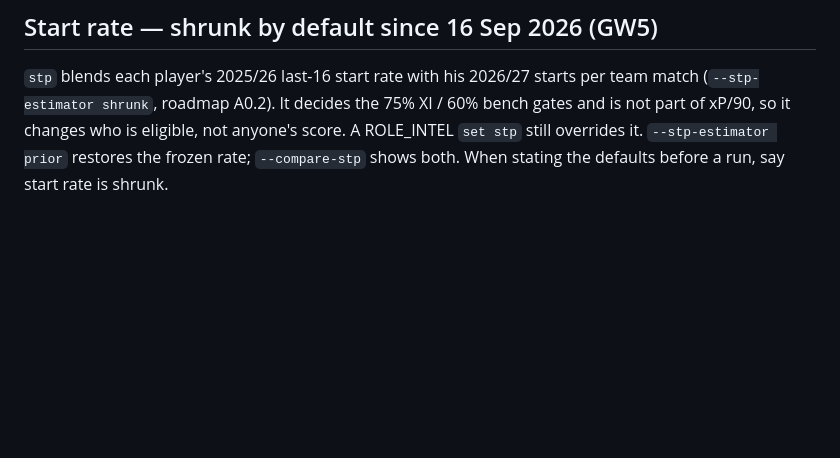
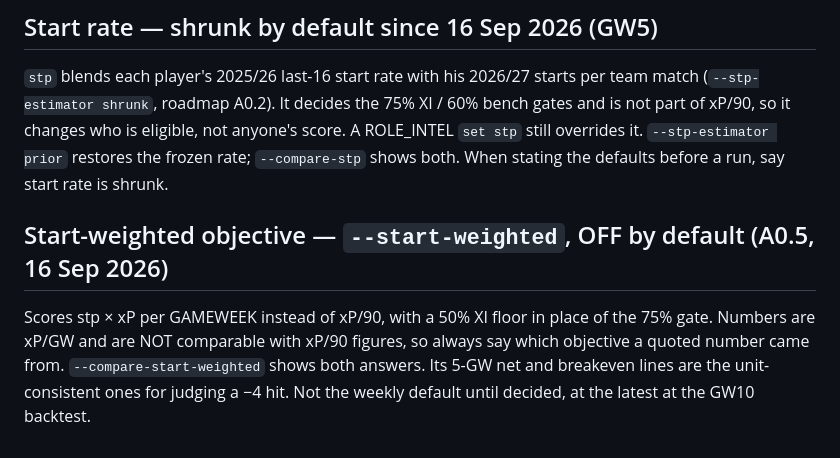
Before and after one commit to sylvan-s/fpl-river-leaf, a Markdown page: docs/agents/optimiser.md, the part around the change. Rendered like a GitHub page; blank space fills up the shorter version.

```diff
--- a/docs/agents/optimiser.md
+++ b/docs/agents/optimiser.md
@@ -119,3 +119,12 @@ per team match (`--stp-estimator shrunk`, roadmap A0.2). It decides the 75% XI /
 anyone's score. A ROLE_INTEL `set stp` still overrides it. `--stp-estimator
 prior` restores the frozen rate; `--compare-stp` shows both. When stating the
 defaults before a run, say start rate is shrunk.
+
+## Start-weighted objective — `--start-weighted`, OFF by default (A0.5, 16 Sep 2026)
+
+Scores stp × xP per GAMEWEEK instead of xP/90, with a 50% XI floor in place
+of the 75% gate. Numbers are xP/GW and are NOT comparable with xP/90 figures,
+so always say which objective a quoted number came from. `--compare-start-weighted`
+shows both answers. Its 5-GW net and breakeven lines are the unit-consistent ones
+for judging a −4 hit. Not the weekly default until decided, at the latest at
+the GW10 backtest.
```
Also changed, not shown: METHODOLOGY_ALTERNATIVES.md (+45 -1 lines).
